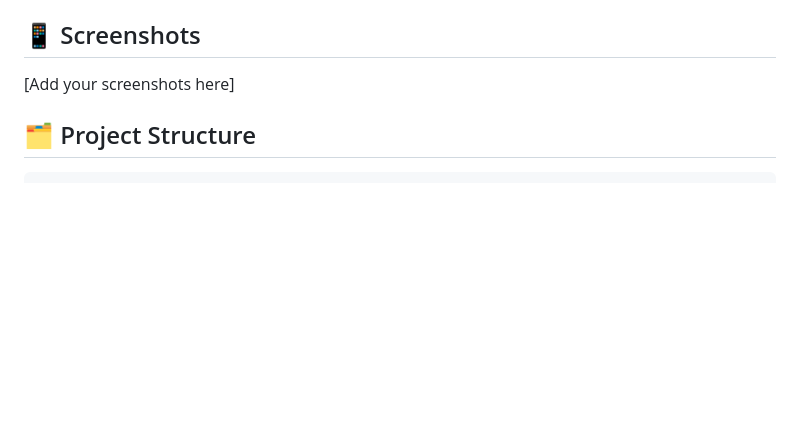
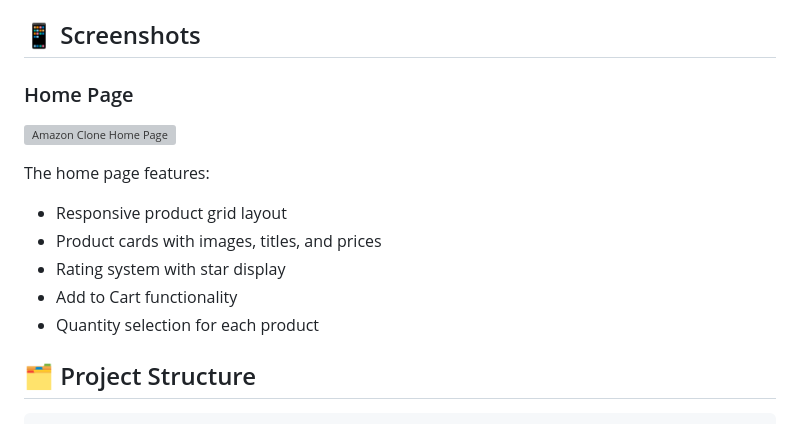
Before and after one commit to Aman05cody/Amazon-Clone, a Markdown page: README.md, the part around the change. Rendered like a GitHub page; blank space fills up the shorter version; grey boxes are pictures that could not be loaded.

```diff
--- a/README.md
+++ b/README.md
@@ -58,7 +58,15 @@ Check out the live demo at [Your Live Demo URL]
 
 ## 📱 Screenshots
 
-[Add your screenshots here]
+### Home Page
+![Amazon Clone Home Page](images/screenshots/home-page.png)
+
+The home page features:
+- Responsive product grid layout
+- Product cards with images, titles, and prices
+- Rating system with star display
+- Add to Cart functionality
+- Quantity selection for each product
 
 ## 🗂️ Project Structure
 
```
